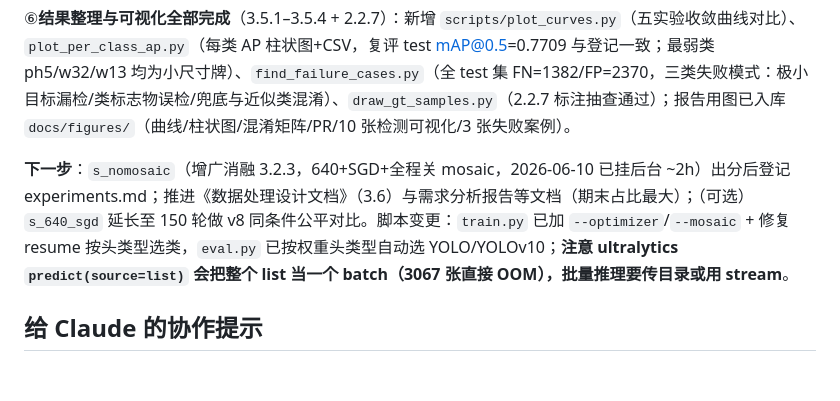
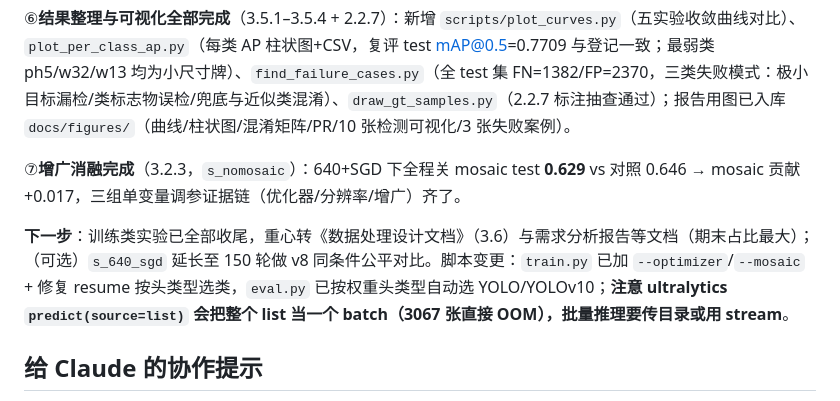
Before and after one commit to Crescenttttt/deep-learning-cv-practice, a Markdown page: CLAUDE.md, the part around the change. Drawn GitHub-style; blank space fills up the shorter version.

```diff
--- a/CLAUDE.md
+++ b/CLAUDE.md
@@ -51,7 +51,9 @@ CUIT「基于深度学习的计算机视觉实践项目」课程作业，2026
 
 ⑥**结果整理与可视化全部完成**（3.5.1–3.5.4 + 2.2.7）：新增 `scripts/plot_curves.py`（五实验收敛曲线对比）、`plot_per_class_ap.py`（每类 AP 柱状图+CSV，复评 test mAP@0.5=0.7709 与登记一致；最弱类 ph5/w32/w13 均为小尺寸牌）、`find_failure_cases.py`（全 test 集 FN=1382/FP=2370，三类失败模式：极小目标漏检/类标志物误检/兜底与近似类混淆）、`draw_gt_samples.py`（2.2.7 标注抽查通过）；报告用图已入库 `docs/figures/`（曲线/柱状图/混淆矩阵/PR/10 张检测可视化/3 张失败案例）。
 
-**下一步**：`s_nomosaic`（增广消融 3.2.3，640+SGD+全程关 mosaic，2026-06-10 已挂后台 ~2h）出分后登记 experiments.md；推进《数据处理设计文档》（3.6）与需求分析报告等文档（期末占比最大）；（可选）`s_640_sgd` 延长至 150 轮做 v8 同条件公平对比。脚本变更：`train.py` 已加 `--optimizer`/`--mosaic` + 修复 resume 按头类型选类，`eval.py` 已按权重头类型自动选 YOLO/YOLOv10；**注意 ultralytics `predict(source=list)` 会把整个 list 当一个 batch（3067 张直接 OOM），批量推理要传目录或用 stream**。
+⑦**增广消融完成**（3.2.3，`s_nomosaic`）：640+SGD 下全程关 mosaic test **0.629** vs 对照 0.646 → mosaic 贡献 +0.017，三组单变量调参证据链（优化器/分辨率/增广）齐了。
+
+**下一步**：训练类实验已全部收尾，重心转《数据处理设计文档》（3.6）与需求分析报告等文档（期末占比最大）；（可选）`s_640_sgd` 延长至 150 轮做 v8 同条件公平对比。脚本变更：`train.py` 已加 `--optimizer`/`--mosaic` + 修复 resume 按头类型选类，`eval.py` 已按权重头类型自动选 YOLO/YOLOv10；**注意 ultralytics `predict(source=list)` 会把整个 list 当一个 batch（3067 张直接 OOM），批量推理要传目录或用 stream**。
 
 ## 给 Claude 的协作提示
 
```
Also changed, not shown: docs/任务拆解-YOLOv10-TT100K复现路径.md (+1 -1 lines), experiments.md (+14 -1 lines).
